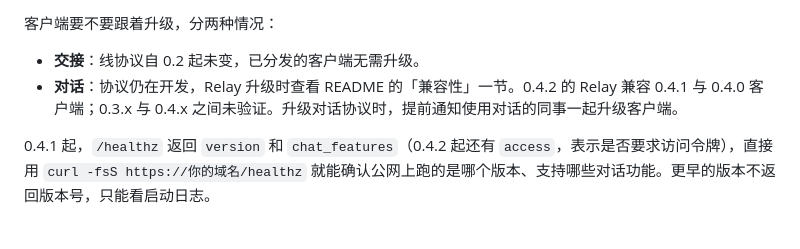
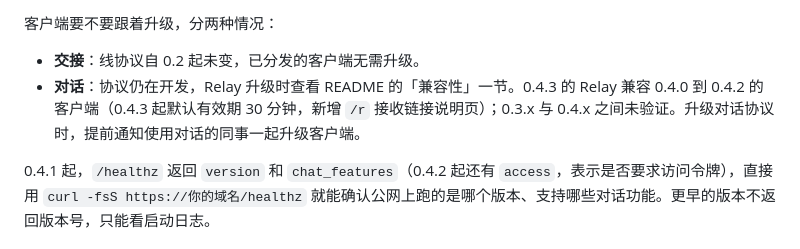
Before and after one commit to jaredchao/jand, a Markdown page: deploy/INSTALL.md, the part around the change. Rendered like a GitHub page.

```diff
--- a/deploy/INSTALL.md
+++ b/deploy/INSTALL.md
@@ -66,7 +66,7 @@ curl -fsS http://127.0.0.1:8787/healthz
 客户端要不要跟着升级，分两种情况：
 
 - **交接**：线协议自 0.2 起未变，已分发的客户端无需升级。
-- **对话**：协议仍在开发，Relay 升级时查看 README 的「兼容性」一节。0.4.2 的 Relay 兼容 0.4.1 与 0.4.0 客户端；0.3.x 与 0.4.x 之间未验证。升级对话协议时，提前通知使用对话的同事一起升级客户端。
+- **对话**：协议仍在开发，Relay 升级时查看 README 的「兼容性」一节。0.4.3 的 Relay 兼容 0.4.0 到 0.4.2 的客户端（0.4.3 起默认有效期 30 分钟，新增 `/r` 接收链接说明页）；0.3.x 与 0.4.x 之间未验证。升级对话协议时，提前通知使用对话的同事一起升级客户端。
 
 0.4.1 起，`/healthz` 返回 `version` 和 `chat_features`（0.4.2 起还有 `access`，表示是否要求访问令牌），直接用 `curl -fsS https://你的域名/healthz` 就能确认公网上跑的是哪个版本、支持哪些对话功能。更早的版本不返回版本号，只能看启动日志。
 
```
Also changed, not shown: README.md (+4 -3 lines), docs/validation.md (+6 -1 lines).
